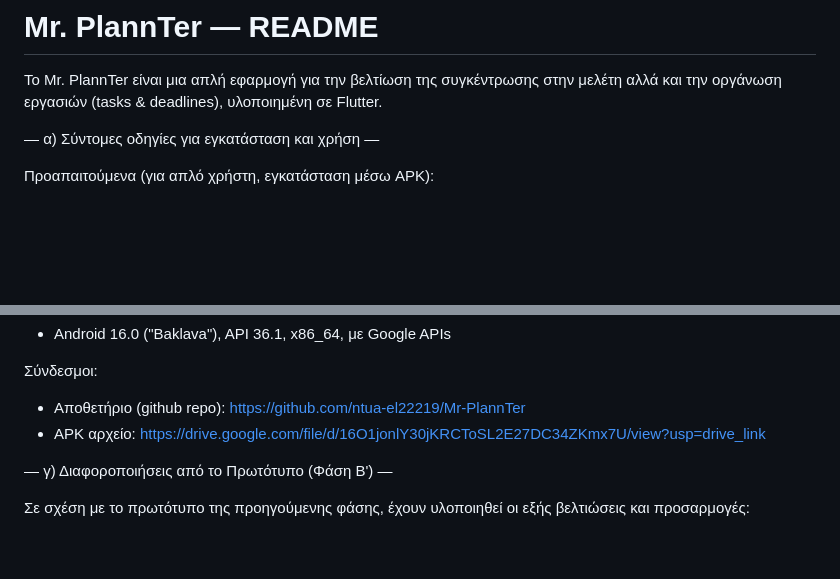
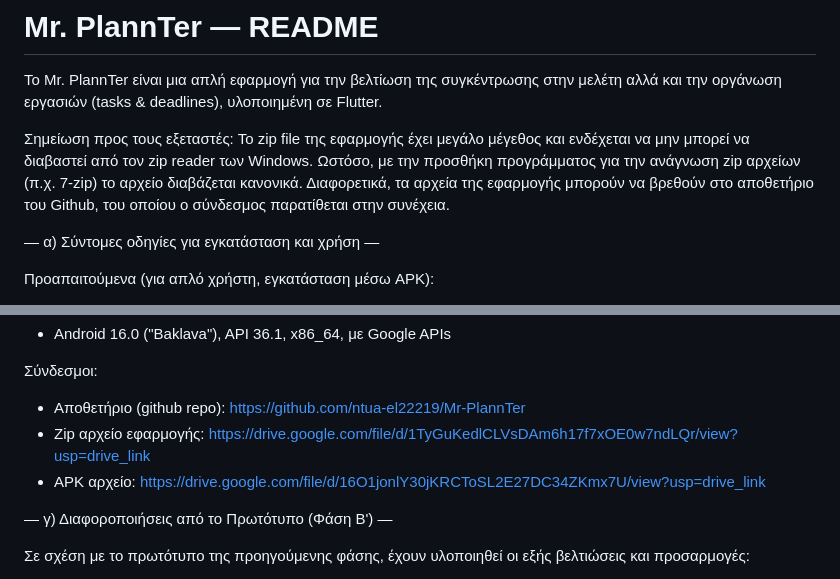
Before and after one commit to ntua-el22219/Mr-PlannTer, a Markdown page: README.md, 2 parts joined by grey strips. GitHub-like rendering; blank space fills up the shorter version.

Commit message:
Update README with installation notes and links
Added notes regarding zip file size and installation instructions.

```diff
--- a/README.md
+++ b/README.md
@@ -1,6 +1,9 @@
 # Mr. PlannTer — README
 
 Το Mr. PlannTer είναι μια απλή εφαρμογή για την βελτίωση της συγκέντρωσης στην μελέτη αλλά και την οργάνωση εργασιών (tasks & deadlines), υλοποιημένη σε Flutter.
+
+Σημείωση προς τους εξεταστές:
+Το zip file της εφαρμογής έχει μεγάλο μέγεθος και ενδέχεται να μην μπορεί να διαβαστεί από τον zip reader των Windows. Ωστόσο, με την προσθήκη προγράμματος για την ανάγνωση zip αρχείων (π.χ. 7-zip) το αρχείο διαβάζεται κανονικά. Διαφορετικά, τα αρχεία της εφαρμογής μπορούν να βρεθούν στο αποθετήριο του Github, του οποίου ο σύνδεσμος παρατίθεται στην συνέχεια.
 
 — α) Σύντομες οδηγίες για εγκατάσταση και χρήση —
 
@@ -51,7 +54,9 @@ Emulator image (προτεινόμενο):
 
 Σύνδεσμοι:
 - Αποθετήριο (github repo): https://github.com/ntua-el22219/Mr-PlannTer
+- Zip αρχείο εφαρμογής: https://drive.google.com/file/d/1TyGuKedlCLVsDAm6h17f7xOE0w7ndLQr/view?usp=drive_link
 - APK αρχείο: https://drive.google.com/file/d/16O1jonlY30jKRCToSL2E27DC34ZKmx7U/view?usp=drive_link
+
 
 — γ) Διαφοροποιήσεις από το Πρωτότυπο (Φάση Β') —
 
```
